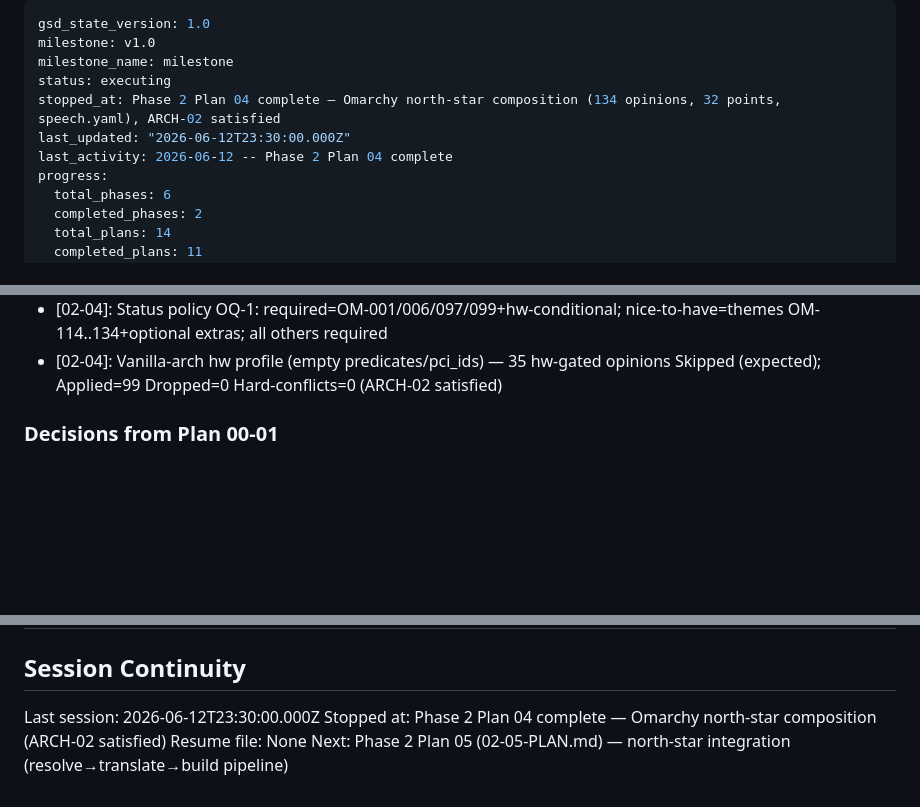
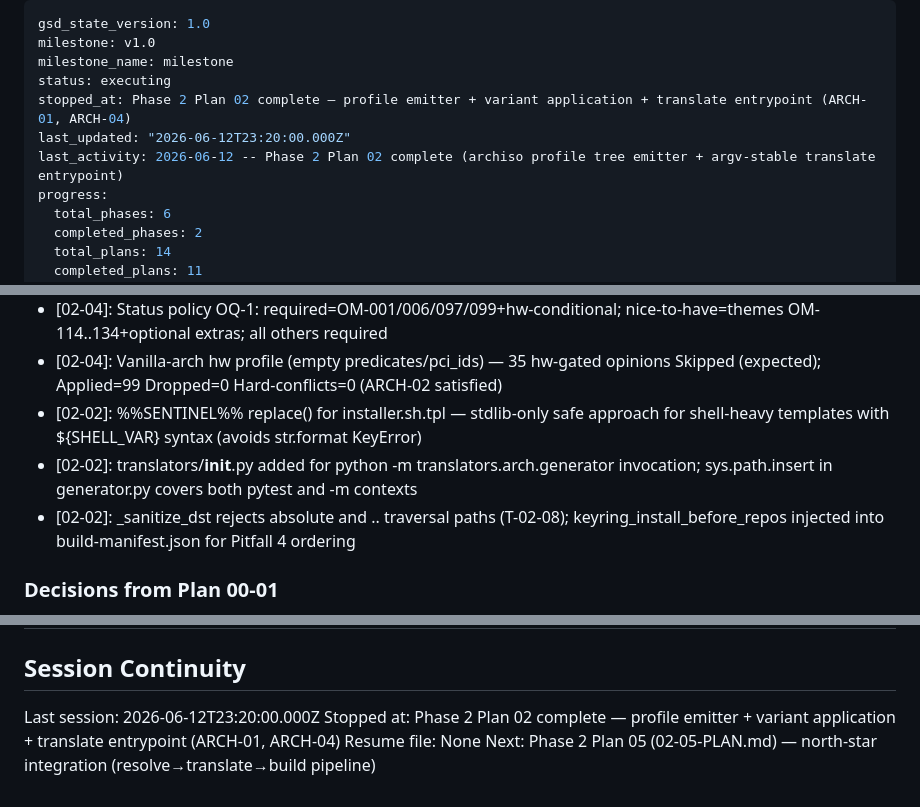
Before and after one commit to mikl0s/DebateOS, a Markdown page: .planning/STATE.md, 3 parts joined by grey strips. Drawn GitHub-style; blank space fills up the shorter version.

Commit message:
docs(02-02): complete profile emitter + translate entrypoint plan — ARCH-01, ARCH-04 satisfied
- 02-02-SUMMARY.md: archiso profile tree emitter (emit_profile_tree), variant
  application (apply_variant, surface_conflicts), firstrun units (render_firstrun_unit),
  generate() pipeline entrypoint, argv-stable translate wrapper; 128 pytest GREEN,
  6 RED/GREEN commits (D19), ARCH-04 zero variant-name branches proven
- STATE.md: session updated, decisions added, plan metrics recorded

Co-Authored-By: Claude Sonnet 4.6 <noreply@anthropic.com>

```diff
--- a/.planning/STATE.md
+++ b/.planning/STATE.md
@@ -3,9 +3,9 @@ gsd_state_version: 1.0
 milestone: v1.0
 milestone_name: milestone
 status: executing
-stopped_at: Phase 2 Plan 04 complete — Omarchy north-star composition (134 opinions, 32 points, speech.yaml), ARCH-02 satisfied
-last_updated: "2026-06-12T23:30:00.000Z"
-last_activity: 2026-06-12 -- Phase 2 Plan 04 complete
+stopped_at: Phase 2 Plan 02 complete — profile emitter + variant application + translate entrypoint (ARCH-01, ARCH-04)
+last_updated: "2026-06-12T23:20:00.000Z"
+last_activity: 2026-06-12 -- Phase 2 Plan 02 complete (archiso profile tree emitter + argv-stable translate entrypoint)
 progress:
   total_phases: 6
   completed_phases: 2
@@ -97,6 +98,9 @@ All D1–D20 + D13a + 7 invariants are LOCKED (docs/09 via PROJECT.md `<decision
 - [02-04]: resolve.Resolve takes flat []resolver.Opinion; test expands speech.Points through point files — resolve.go does not read point files
 - [02-04]: Status policy OQ-1: required=OM-001/006/097/099+hw-conditional; nice-to-have=themes OM-114..134+optional extras; all others required
 - [02-04]: Vanilla-arch hw profile (empty predicates/pci_ids) — 35 hw-gated opinions Skipped (expected); Applied=99 Dropped=0 Hard-conflicts=0 (ARCH-02 satisfied)
+- [02-02]: %%SENTINEL%% replace() for installer.sh.tpl — stdlib-only safe approach for shell-heavy templates with ${SHELL_VAR} syntax (avoids str.format KeyError)
+- [02-02]: translators/__init__.py added for python -m translators.arch.generator invocation; sys.path.insert in generator.py covers both pytest and -m contexts
+- [02-02]: _sanitize_dst rejects absolute and .. traversal paths (T-02-08); keyring_install_before_repos injected into build-manifest.json for Pitfall 4 ordering
 
 ### Decisions from Plan 00-01
 
@@ -123,7 +127,7 @@ None yet.
 
 ## Session Continuity
 
-Last session: 2026-06-12T23:30:00.000Z
-Stopped at: Phase 2 Plan 04 complete — Omarchy north-star composition (ARCH-02 satisfied)
+Last session: 2026-06-12T23:20:00.000Z
+Stopped at: Phase 2 Plan 02 complete — profile emitter + variant application + translate entrypoint (ARCH-01, ARCH-04)
 Resume file: None
 Next: Phase 2 Plan 05 (02-05-PLAN.md) — north-star integration (resolve→translate→build pipeline)
```
Also changed, not shown: other parts of .planning/STATE.md (+1 -0 lines), 1 other file.
